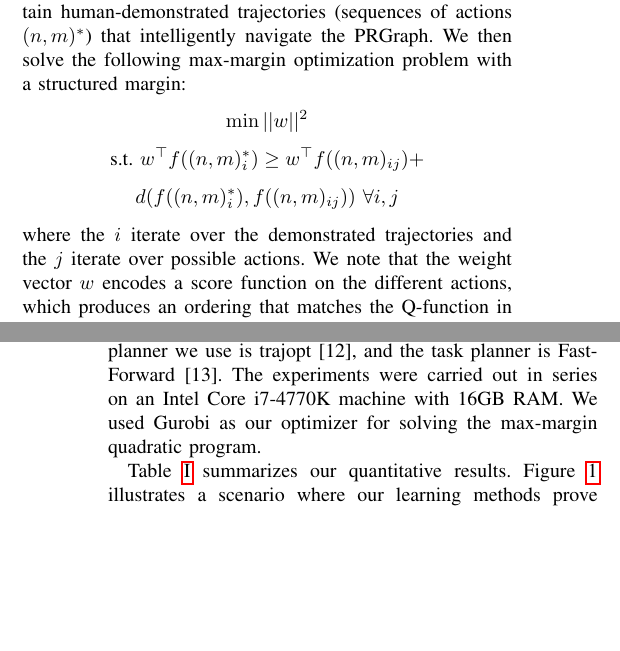
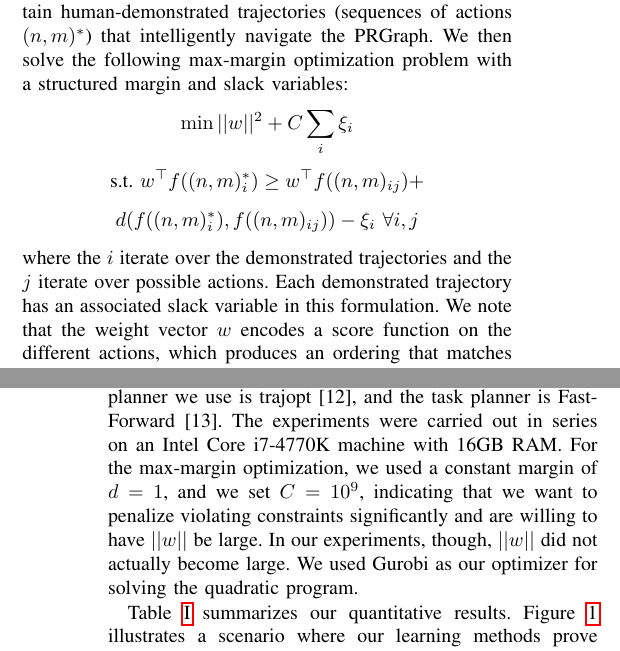
Before and after one commit to ronuchit/cs287_report, a LaTeX paper (root.tex, which reads experiments.tex, hlsearch.tex): two parts of the columns of pages 4 and 6 of 6, joined at a grey line, cut so that both start at the same text, the shorter picture padded with empty space. Compiled offline with pdfLaTeX.

Commit message:
add slack variables, more on optimization prob

```diff
--- a/experiments.tex
+++ b/experiments.tex
@@ -130,8 +130,10 @@ We found that after 2 rounds of DAgger, performance plateaued, so we stopped the
 
 Our experiments are conducted in Python 2.7 using the OpenRave simulator~\cite{Diankov_2008_6117} with a PR2 robot.
 The motion planner we use is trajopt~\cite{schulman2013finding}, and the task planner is Fast-Forward~\cite{FF}.
-The experiments were carried out in series on an Intel Core i7-4770K machine with 16GB RAM. We used Gurobi
-as our optimizer for solving the max-margin quadratic program.
+The experiments were carried out in series on an Intel Core i7-4770K machine with 16GB RAM. For the max-margin optimization,
+we used a constant margin of $d = 1$, and we set $C = 10^{9}$, indicating that we want to penalize violating
+constraints significantly and are willing to have $||w||$ be large. In our experiments, though, $||w||$ did not actually become
+large. We used Gurobi as our optimizer for solving the quadratic program.
 
 Table \ref{table:results} summarizes our quantitative results. \figref{fig:cover} illustrates a scenario where
 our learning methods prove important. \figref{fig:results_line}, \figref{fig:results_bar_succ}, and \figref{fig:results_bar_time} show our quantitative
--- a/hlsearch.tex
+++ b/hlsearch.tex
@@ -27,11 +27,12 @@ we construct $$f((n, m)) = \begin{bmatrix} f(n) \\ f(n) \end{bmatrix} \begin{bma
 which stacks the feature vector for $n$ on itself, then turns off the bottom half when $m = 0$ and the
 top half when $m = 1$. Now that we have defined a feature vector associated with each action that can be taken
 from a state, we can obtain human-demonstrated trajectories (sequences of actions $(n, m)^{*}$) that intelligently
-navigate the PRGraph. We then solve the following max-margin optimization problem with a structured margin:
-$$\min ||w||^{2}$$
+navigate the PRGraph. We then solve the following max-margin optimization problem with a structured margin and slack variables:
+$$\min ||w||^{2} + C\sum_{i} \xi_{i}$$
 $$\text{s.t.}\ w^{\top}f((n, m)_{i}^{*}) \geq w^{\top}f((n, m)_{ij}) + $$
-$$d(f((n, m)_{i}^{*}), f((n, m)_{ij}))\ \forall i, j$$
-where the $i$ iterate over the demonstrated trajectories and the $j$ iterate over possible actions.
+$$d(f((n, m)_{i}^{*}), f((n, m)_{ij})) - \xi_{i}\ \forall i, j$$
+where the $i$ iterate over the demonstrated trajectories and the $j$ iterate over possible actions. Each
+demonstrated trajectory has an associated slack variable in this formulation.
 We note that the weight vector $w$ encodes a score function on the different actions, which produces
 an ordering that matches the Q-function in the described MDP. Of course, the score function is not identical
 to the Q-function, because we are not incorporating $R(s, a, s')$ in our formulation for $w$.
```
Also changed, not shown: root.pdf.
